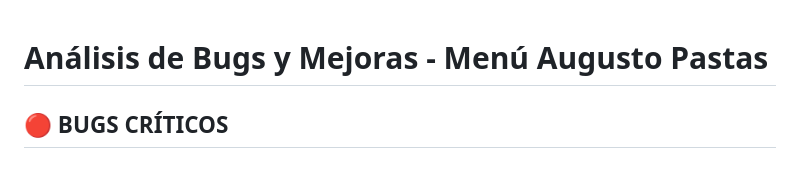
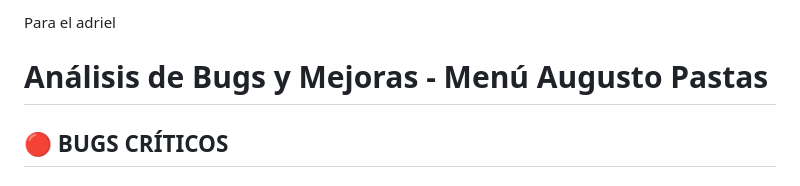
Before and after one commit to xvirs/Menu-Augusto-Pastas, a Markdown page: ANALISIS-BUGS.md, the part around the change. Drawn GitHub-style.

Commit message:
Agregar nota personal al inicio del análisis de bugs y mejoras

```diff
--- a/ANALISIS-BUGS.md
+++ b/ANALISIS-BUGS.md
@@ -1,3 +1,5 @@
+Para el adriel
+
 # Análisis de Bugs y Mejoras - Menú Augusto Pastas
 
 ## 🔴 BUGS CRÍTICOS
```
